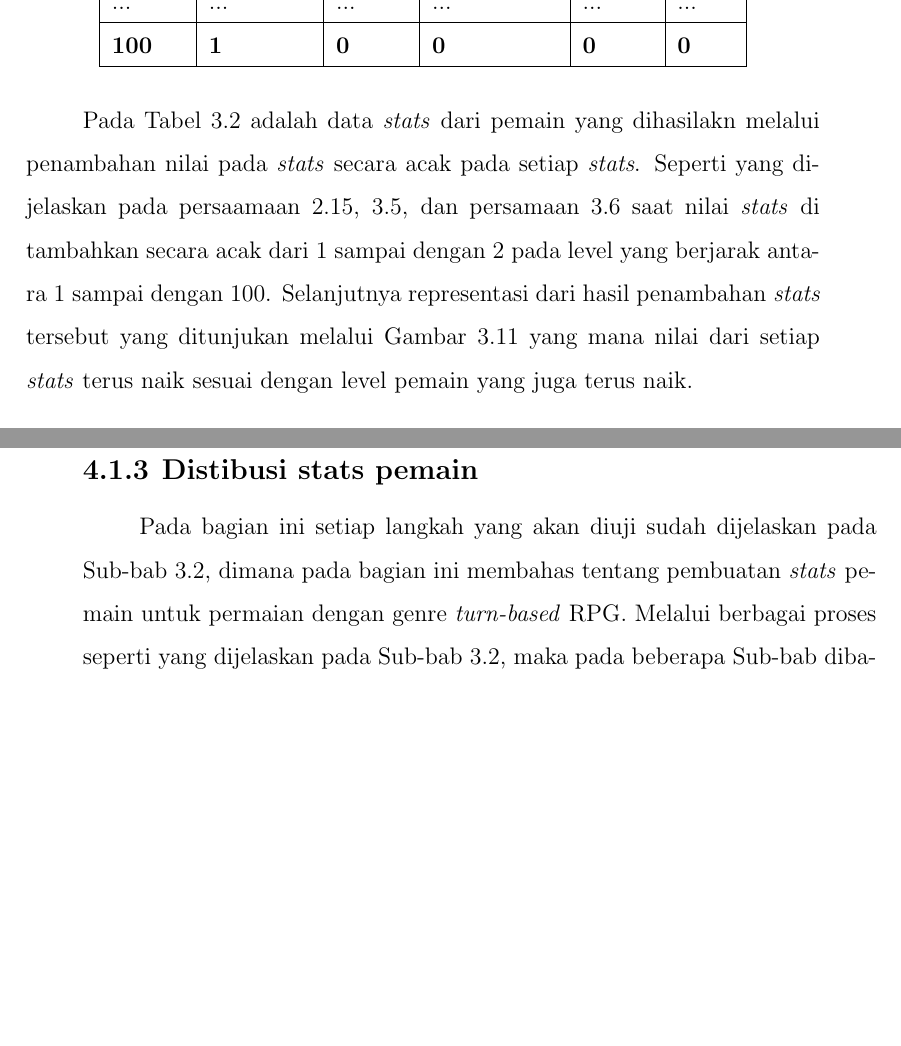
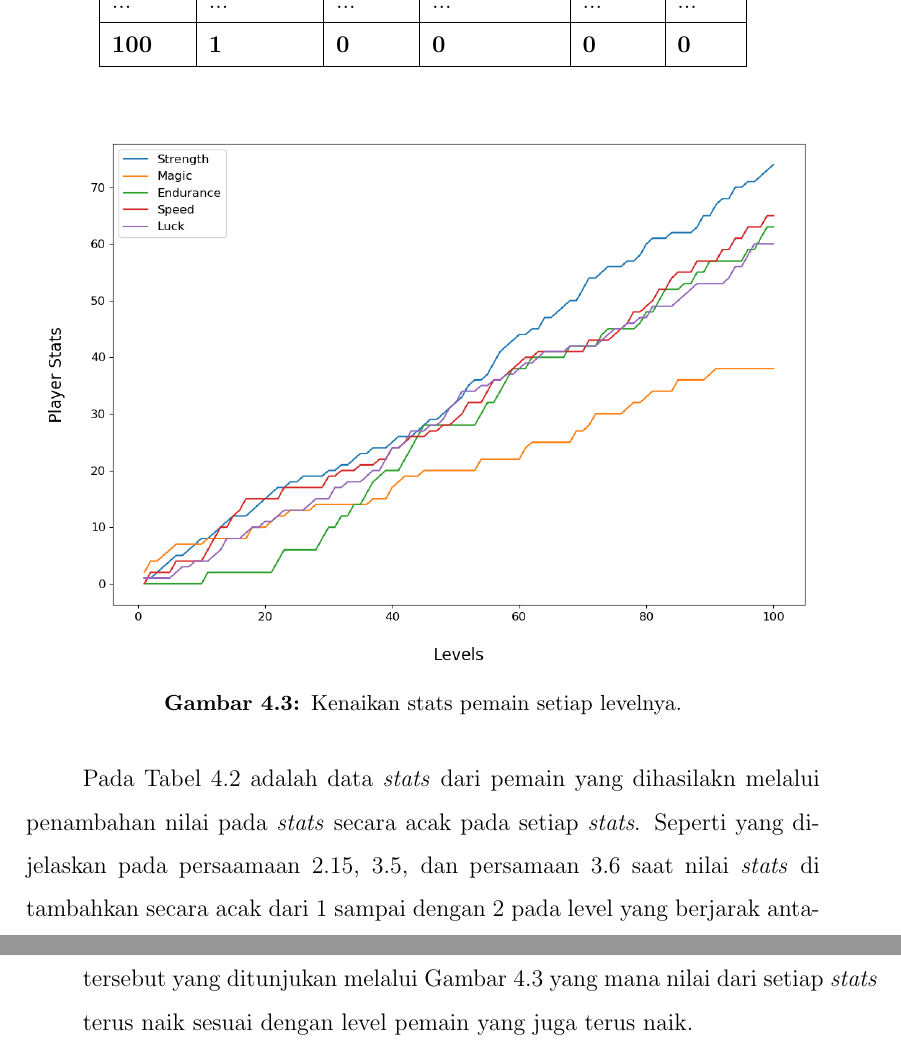
Before and after one commit to rohwid/id-thesis-book-min-electics-its, a LaTeX thesis (main.tex, which reads bab3.tex, bab4.tex): two parts of pages 76 and 115 of 144 before the commit and two parts of pages 114 and 115 of 142 after it, joined at a grey line, cut so that both start at the same text, the shorter picture padded with empty space. Compiled offline with pdfLaTeX.

Commit message:
finish move player stats to testing

```diff
--- a/bab3.tex
+++ b/bab3.tex
@@ -411,3 +394,0 @@ Sedangakan pada persamaan \ref{eq:nbayes_class_stats_1}, \ref{eq:KNN_distance_st
-	... & ... & ... & ... & ... & ... \\ \hline
-	\textbf{100} & \textbf{1} & \textbf{0} & \textbf{0} & \textbf{0} & \textbf{0} \\ \hline
-\end{longtable}
@@ -419,10 +395,4 @@ Sedangakan pada persamaan \ref{eq:nbayes_class_stats_1}, \ref{eq:KNN_distance_st
-	\label{fig:stats_player}
-	\vspace{4ex}
-\end{figure}
-
-
-Pada Tabel \ref{tb:player_battle_stats} adalah data \textit{stats} dari pemain yang dihasilakn melalui penambahan nilai pada \textit{stats} secara acak pada setiap \textit{stats}. Seperti yang dijelaskan pada persaamaan \ref{eq:nbayes_class}, \ref{eq:KNN_distance_stats}, dan persamaan \ref{eq:KNN_bayes_player_stats} saat nilai \textit{stats} di tambahkan secara acak dari 1 sampai dengan 2 pada level yang berjarak antara 1 sampai dengan 100. Selanjutnya representasi dari hasil penambahan \textit{stats} tersebut yang ditunjukan melalui Gambar \ref{fig:stats_player} yang mana nilai dari setiap \textit{stats} terus naik sesuai dengan level pemain yang juga terus naik.
-\vspace{1ex}
+Sedangakan pada persamaan \ref{eq:nbayes_class_stats_1}, \ref{eq:KNN_distance_stats_1} dan \ref{eq:KNN_bayes_player_stats_1} digunakan saat jumlah atau dimensi \textit{Stats to Assign} lebih dari 2. Selanjutnya melalui persamaan \ref{eq:KNN_bayes_player_stats} dan beberapa persamaan yang digunakan sebelumnya pada Sub-bab \ref{sec:sub_sec3_stat_pemain} dihasilkan data seperti yang ditunjukan pada Sub-bab \ref{sec:sub_sec4_pengujian_player_stats}.
 
 \section{Desain Level dan Stats pada Karakter Musuh}
 \label{sec:sec3_enemy_stats}
--- a/bab4.tex
+++ b/bab4.tex
@@ -63,4 +62 @@ Pada bagian ini setiap langkah yang akan diuji sudah dijelaskan pada Sub-bab \re
 
-\subsection{Distibusi stats pemain}
-\label{sec:sub_sec4_eval_stats}
-\vspace{1ex}
@@ -67,5 +77,14 @@ Pada bagian ini setiap langkah yang akan diuji sudah dijelaskan pada Sub-bab \re
+	... & ... & ... & ... & ... & ... \\ \hline
+	\textbf{100} & \textbf{1} & \textbf{0} & \textbf{0} & \textbf{0} & \textbf{0} \\ \hline
+\end{longtable}
 
-Pada bagian ini setiap langkah yang akan diuji sudah dijelaskan pada Sub-bab \ref{sec:sec3_player_stats}, dimana pada bagian ini membahas tentang pembuatan \textit{stats} pemain untuk permaian dengan genre \textit{turn-based} RPG. Melalui berbagai proses seperti yang dijelaskan pada Sub-bab \ref{sec:sec3_player_stats}, maka pada beberapa Sub-bab dibawah ini adalah langkah-langkah dalam proses pengujiannya.
+\begin{figure} [!h] \centering
+	\includegraphics[scale=0.50]{img/PlayerStatsDistrib.png}
+	\caption{Kenaikan stats pemain setiap levelnya.}
+	\label{fig:stats_player}
+\end{figure}
+
+Pada Tabel \ref{tb:player_battle_stats} adalah data \textit{stats} dari pemain yang dihasilakn melalui penambahan nilai pada \textit{stats} secara acak pada setiap \textit{stats}. Seperti yang dijelaskan pada persaamaan \ref{eq:nbayes_class}, \ref{eq:KNN_distance_stats}, dan persamaan \ref{eq:KNN_bayes_player_stats} saat nilai \textit{stats} di tambahkan secara acak dari 1 sampai dengan 2 pada level yang berjarak antara 1 sampai dengan 100. Selanjutnya representasi dari hasil penambahan \textit{stats} tersebut yang ditunjukan melalui Gambar \ref{fig:stats_player} yang mana nilai dari setiap \textit{stats} terus naik sesuai dengan level pemain yang juga terus naik.
 \vspace{1ex}
 
 \section{Pengujian dalam Pembuatan \textit{Stats} Musuh pada Permainan dengan Genre \textit{Turn-based} RPG}
```
Also changed, not shown: img/PlayerStatsDistrib.png, bab3.tex (21 more changed lines), bab4.tex (21 more changed lines).
